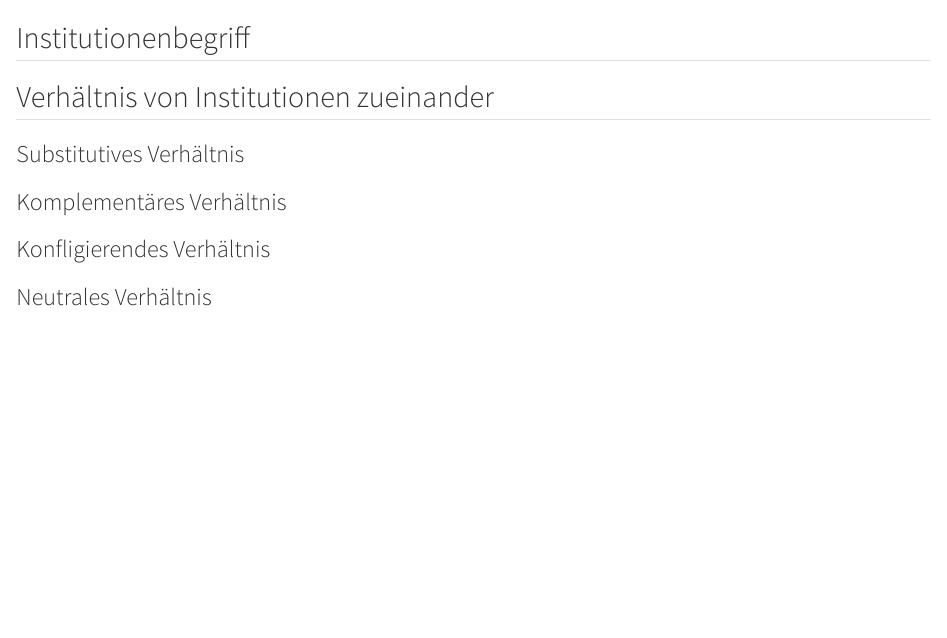
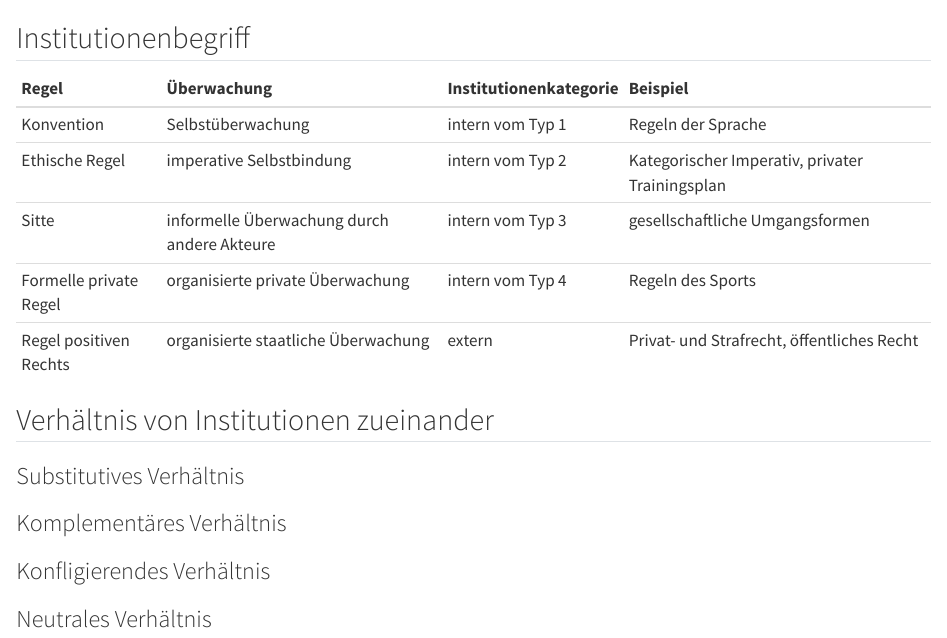
Before and after one commit to janvoss/wwgg, a Quarto document (Institutionenoekonomik.qmd): the page in a window 1100 px wide, from 60 px down. Rendered offline with R 4.5, knitr and Pandoc in place of Quarto, with nearby package versions.

Commit message:
Aktualisieren von Institutionenoekonomik.qmd

````diff
--- a/Institutionenoekonomik.qmd
+++ b/Institutionenoekonomik.qmd
@@ -3,6 +3,26 @@
 ## Institutionenbegriff
 
 [Hier auch Aokis doppelte Natur von Institutionen: Beschränkung und Freiheit durch Erwartungssicherheit]::
+
+```{r Regeln, echo=F, message=F, warning=F, cache=F}
+
+library(tidyverse)
+
+df <- data.frame(Regel=c("Konvention", "Ethische Regel", "Sitte", "Formelle private Regel", "Regel positiven Rechts"),
+                 "Überwachung" = c("Selbstüberwachung", "imperative Selbstbindung","informelle Überwachung durch andere Akteure", "organisierte private Überwachung", "organisierte staatliche Überwachung"),
+                 'Institutionenkategorie'= c("intern vom Typ 1", "intern vom Typ 2",
+                                             "intern vom Typ 3", "intern vom Typ 4",
+                                             "extern"),
+                 'Beispiel'=c("Regeln der Sprache", "Kategorischer Imperativ, privater Trainingsplan", "gesellschaftliche Umgangsformen", "Regeln des Sports", "Privat- und Strafrecht, öffentliches Recht"))
+
+
+library(knitr)
+# library(kableExtra)
+kable(df) #%>%
+  #kable_styling(#bootstrap_options = c("responsive")
+   # )
+
+```
 
 ## Verhältnis von Institutionen zueinander
 
````
